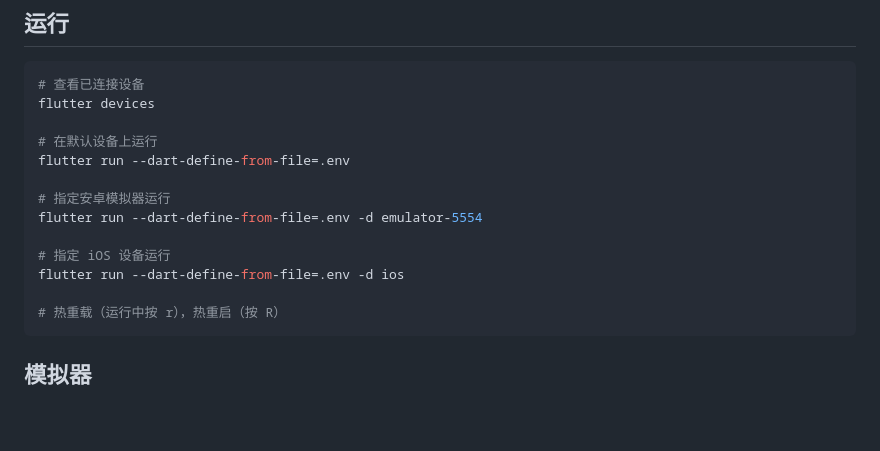
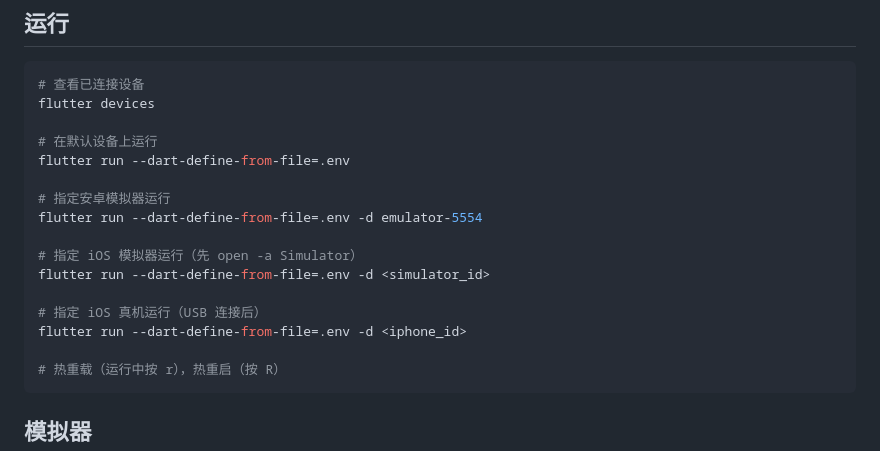
Before and after one commit to SUSTYuxiao/nivo_app_flutter, a Markdown page: README.md, the part around the change. Rendered like a GitHub page; blank space fills up the shorter version.

Commit message:
docs: 修正 iOS 运行命令，区分模拟器和真机
Co-Authored-By: Claude Opus 4.6 <noreply@anthropic.com>

````diff
--- a/README.md
+++ b/README.md
@@ -79,8 +79,11 @@ flutter run --dart-define-from-file=.env
 # 指定安卓模拟器运行
 flutter run --dart-define-from-file=.env -d emulator-5554
 
-# 指定 iOS 设备运行
-flutter run --dart-define-from-file=.env -d ios
+# 指定 iOS 模拟器运行（先 open -a Simulator）
+flutter run --dart-define-from-file=.env -d <simulator_id>
+
+# 指定 iOS 真机运行（USB 连接后）
+flutter run --dart-define-from-file=.env -d <iphone_id>
 
 # 热重载（运行中按 r），热重启（按 R）
 ```
````
